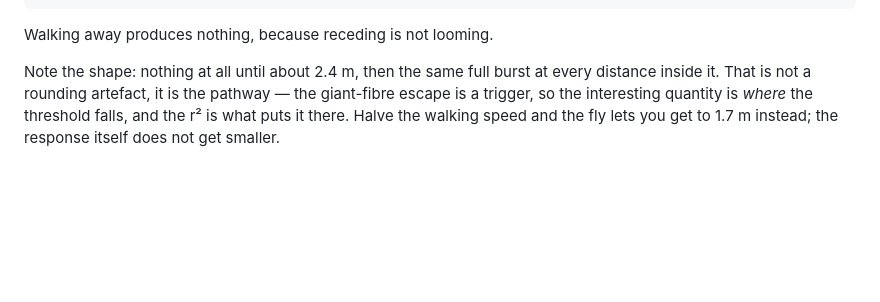
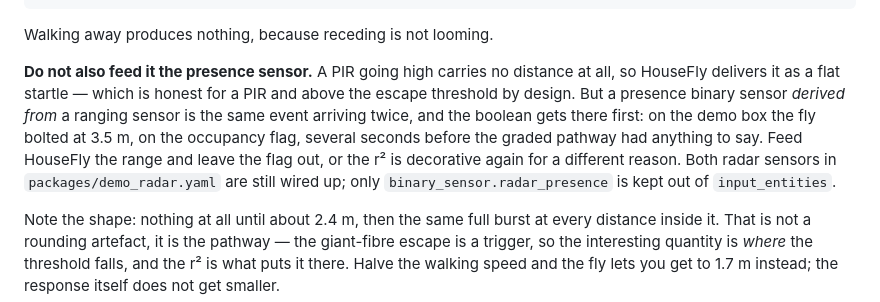
Before and after one commit to Vortitron/HouseFly, a Markdown page: README.md, the part around the change. GitHub-like rendering; blank space fills up the shorter version.

Commit message:
Note the presence-sensor trap next to the looming figures
A presence flag derived from a ranging sensor delivers the same event twice,
and the boolean path wins: the demo fly bolted at 3.5 m on the occupancy
flag, seconds before the graded looming response had anything to say. That
is the third way in two days of making the r^2 decorative, so it belongs in
the README rather than in a commit message nobody reads.

The flat startle for a real PIR stays as it is -- a PIR genuinely carries no
distance, and the header of coordinator.py is right that the boolean should
be delivered as a stimulus rather than as a fact. The fix is configuration:
feed the range, leave the flag out.

Co-Authored-By: Claude Opus 5 <noreply@anthropic.com>

````diff
--- a/README.md
+++ b/README.md
@@ -158,6 +158,16 @@ Someone walking in at 1 m/s, sampled at a range of distances:
 ```
 
 Walking away produces nothing, because receding is not looming.
+
+**Do not also feed it the presence sensor.** A PIR going high carries no
+distance at all, so HouseFly delivers it as a flat startle — which is honest for
+a PIR and above the escape threshold by design. But a presence binary sensor
+*derived from* a ranging sensor is the same event arriving twice, and the boolean
+gets there first: on the demo box the fly bolted at 3.5 m, on the occupancy flag,
+several seconds before the graded pathway had anything to say. Feed HouseFly the
+range and leave the flag out, or the r² is decorative again for a different
+reason. Both radar sensors in `packages/demo_radar.yaml` are still wired up; only
+`binary_sensor.radar_presence` is kept out of `input_entities`.
 
 Note the shape: nothing at all until about 2.4 m, then the same full burst at
 every distance inside it. That is not a rounding artefact, it is the pathway —
````
